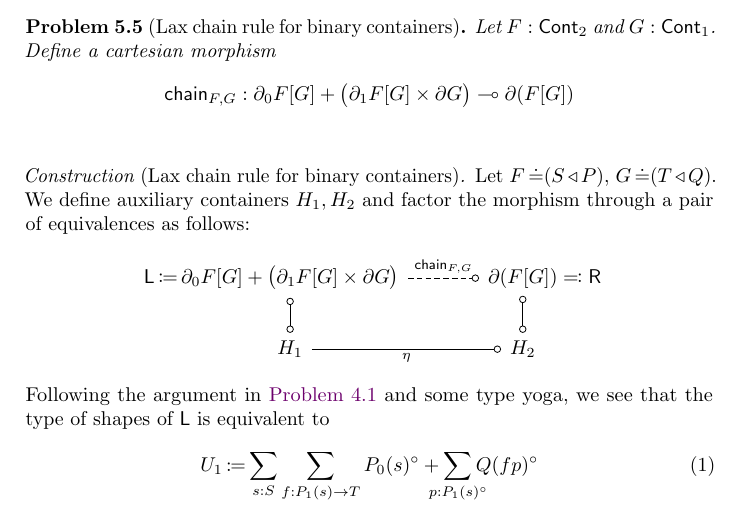
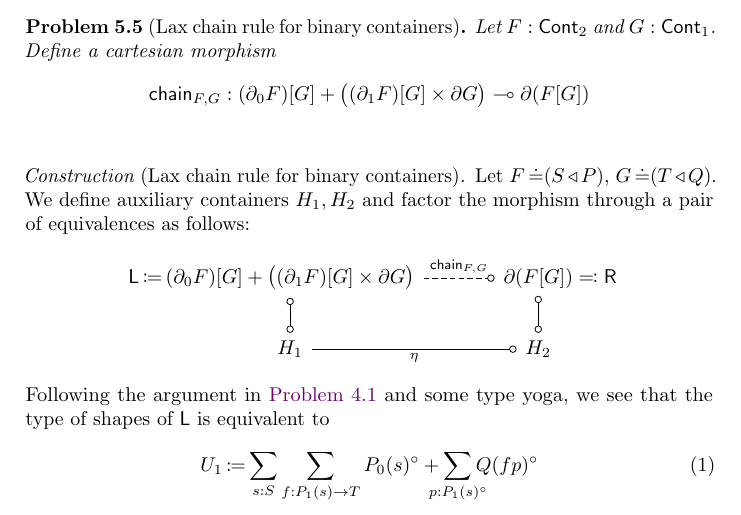
Before and after one commit to phijor/derivatives, a LaTeX paper (paper/main.tex, which reads paper/fixed-points.tex): part of page 23 of 34, cut so that both start at the same text. Compiled offline with pdfLaTeX.

Commit message:
Improve readability of bracketing in chain rule

```diff
--- a/paper/fixed-points.tex
+++ b/paper/fixed-points.tex
@@ -112,7 +112,7 @@ its construction factors into smaller steps that make it obvious why, in general
     \Chain_{F,G}
       :
     \Cart%
-      {{\Der_0{F}}[G] \CPlus \big( {\Der_1{F}}[G] \CTimes \Der{G} \big)}%
+      {(\Der_0{F})[G] \CPlus \big( (\Der_1{F})[G] \CTimes \Der{G} \big)}%
       {\Der{(F[G])}}
   \]
   \begin{construction}
```
Also changed, not shown: paper/fixed-points.tex (2 more changed lines).
